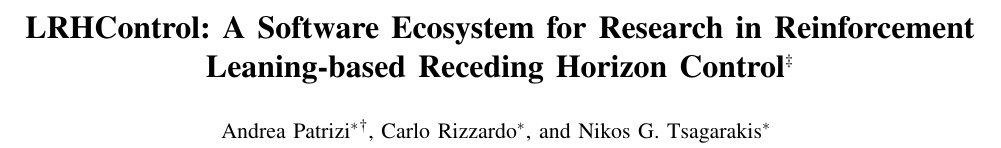
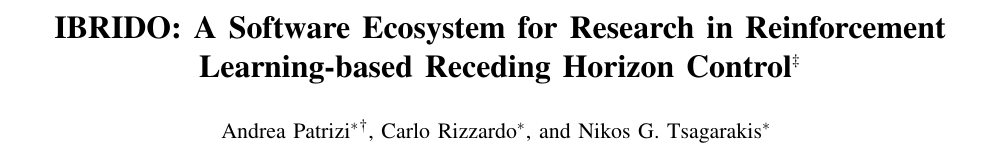
Before and after one commit to AndrePatri/ICRA2024AtompcWorkshop, a LaTeX paper (ExtendedAbstract/main.tex, which reads ExtendedAbstract/05-implementation.tex): part of page 1 of 3, cut so that both start at the same text. Compiled offline with pdfLaTeX.

Commit message:
moved to IBRIDO

```diff
--- a/ExtendedAbstract/05-implementation.tex
+++ b/ExtendedAbstract/05-implementation.tex
@@ -1,4 +1,4 @@
-\section{Implementation: \textnormal{\textit{framework overview and main components}}}
+\section{IBRIDO Implementation: \textnormal{\textit{framework overview and main components}}}
 \begin{figure}[t]
 	\centering
 	\includegraphics[width=0.85\columnwidth]{imgs/cocluster_arch.pdf}
--- a/ExtendedAbstract/main.tex
+++ b/ExtendedAbstract/main.tex
@@ -29,7 +29,7 @@
 \begin{document}
 
 \title{\LARGE \bf
-LRHControl: A Software Ecosystem for Research in Reinforcement Leaning-based Receding Horizon Control\authorrefmark{3}
+IBRIDO: A Software Ecosystem for Research in Reinforcement Learning-based Receding Horizon Control\authorrefmark{3}
 }
 
 \author{
```
Also changed, not shown: ExtendedAbstract/bibliography/refs.bib (+1 -1 lines), Poster/contacts.tex (+1 -0 lines), Poster/poster.tex (+1 -1 lines), Poster/docs/imgs/ecosystem.pdf, ExtendedAbstract/05-implementation.tex (2 more changed lines), 1 other file.
